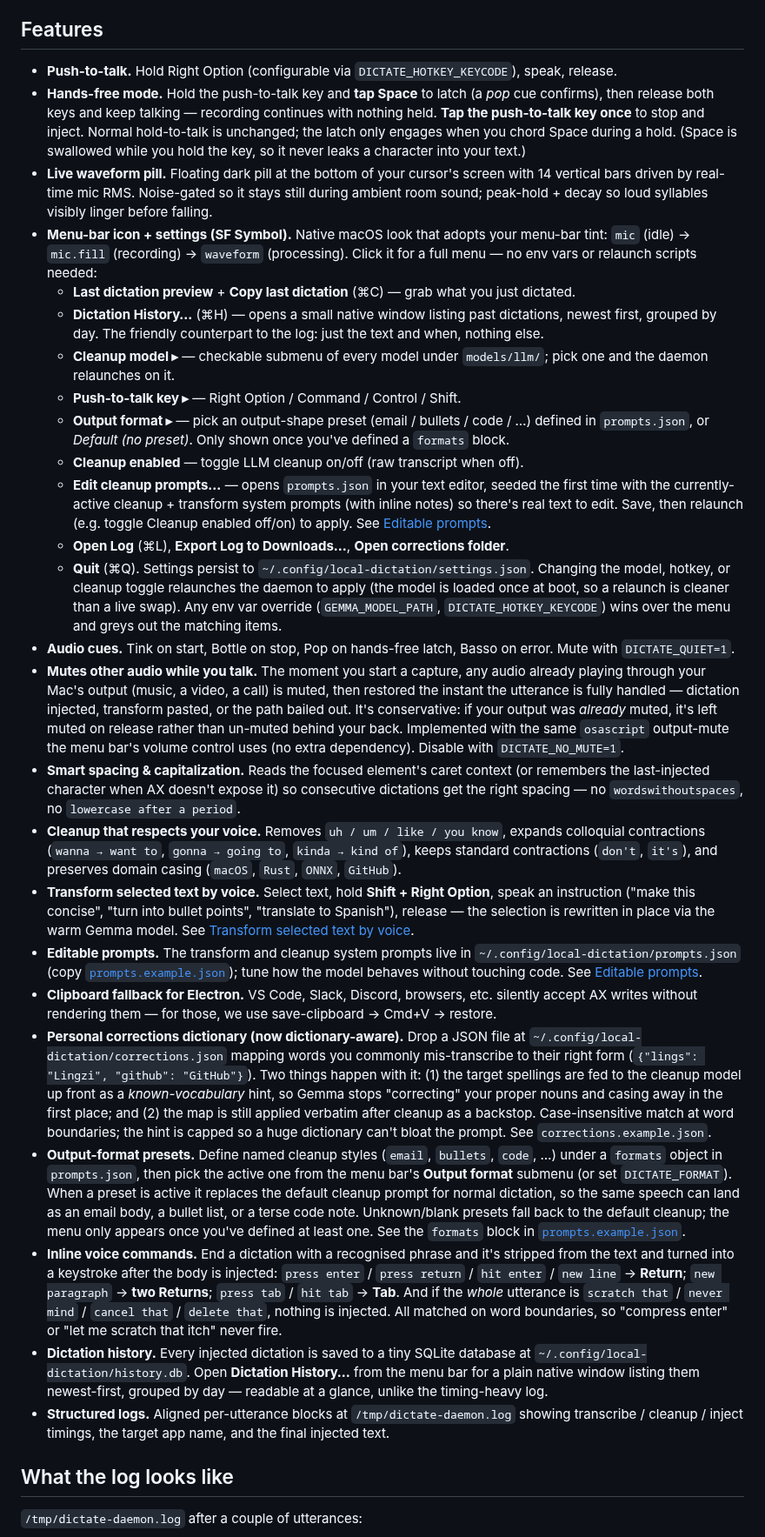
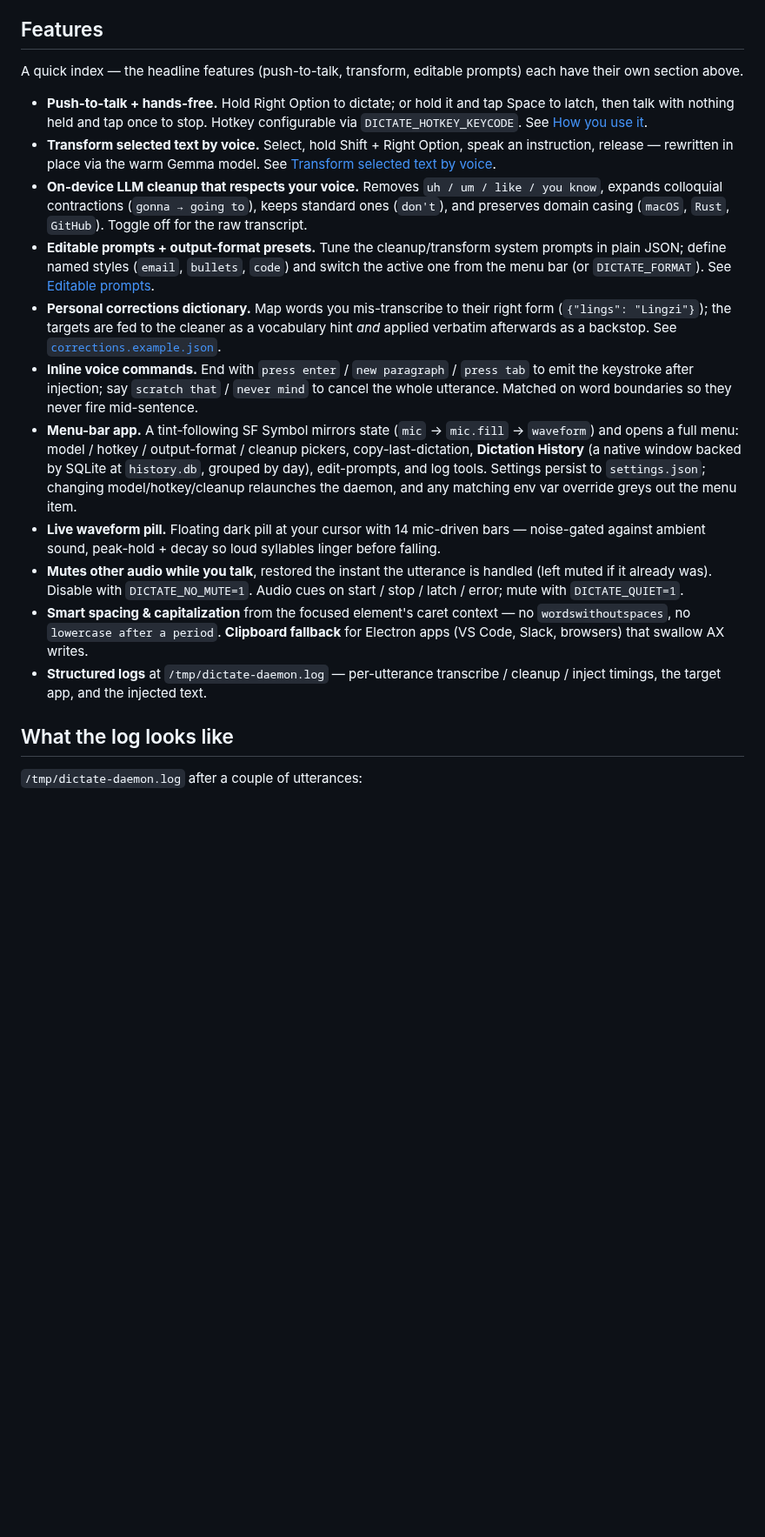
Before and after one commit to tristan-mcinnis/local-dictation, a Markdown page: README.md, the part around one of its changes. Shown at 87% size. Drawn GitHub-style; blank space fills up the shorter version.

```diff
--- a/README.md
+++ b/README.md
@@ -194,32 +194,19 @@ and can be downloaded into `models/llm/<name>/` to appear in the picker.
 
 ## Features
 
-- **Push-to-talk.** Hold Right Option (configurable via `DICTATE_HOTKEY_KEYCODE`), speak, release.
-- **Hands-free mode.** Hold the push-to-talk key and **tap Space** to latch (a *pop* cue confirms), then release both keys and keep talking — recording continues with nothing held. **Tap the push-to-talk key once** to stop and inject. Normal hold-to-talk is unchanged; the latch only engages when you chord Space during a hold. (Space is swallowed while you hold the key, so it never leaks a character into your text.)
-- **Live waveform pill.** Floating dark pill at the bottom of your cursor's screen with 14 vertical bars driven by real-time mic RMS. Noise-gated so it stays still during ambient room sound; peak-hold + decay so loud syllables visibly linger before falling.
-- **Menu-bar icon + settings (SF Symbol).** Native macOS look that adopts your menu-bar tint: `mic` (idle) → `mic.fill` (recording) → `waveform` (processing). Click it for a full menu — no env vars or relaunch scripts needed:
-  - **Last dictation preview** + **Copy last dictation** (⌘C) — grab what you just dictated.
-  - **Dictation History…** (⌘H) — opens a small native window listing past dictations, newest first, grouped by day. The friendly counterpart to the log: just the text and when, nothing else.
-  - **Cleanup model ▸** — checkable submenu of every model under `models/llm/`; pick one and the daemon relaunches on it.
-  - **Push-to-talk key ▸** — Right Option / Command / Control / Shift.
-  - **Output format ▸** — pick an output-shape preset (email / bullets / code / …) defined in `prompts.json`, or *Default (no preset)*. Only shown once you've defined a `formats` block.
-  - **Cleanup enabled** — toggle LLM cleanup on/off (raw transcript when off).
-  - **Edit cleanup prompts…** — opens `prompts.json` in your text editor, seeded the first time with the currently-active cleanup + transform system prompts (with inline notes) so there's real text to edit. Save, then relaunch (e.g. toggle Cleanup enabled off/on) to apply. See [Editable prompts](#editable-prompts).
-  - **Open Log** (⌘L), **Export Log to Downloads…**, **Open corrections folder**.
-  - **Quit** (⌘Q).
-  Settings persist to `~/.config/local-dictation/settings.json`. Changing the model, hotkey, or cleanup toggle relaunches the daemon to apply (the model is loaded once at boot, so a relaunch is cleaner than a live swap). Any env var override (`GEMMA_MODEL_PATH`, `DICTATE_HOTKEY_KEYCODE`) wins over the menu and greys out the matching items.
-- **Audio cues.** Tink on start, Bottle on stop, Pop on hands-free latch, Basso on error. Mute with `DICTATE_QUIET=1`.
-- **Mutes other audio while you talk.** The moment you start a capture, any audio already playing through your Mac's output (music, a video, a call) is muted, then restored the instant the utterance is fully handled — dictation injected, transform pasted, or the path bailed out. It's conservative: if your output was *already* muted, it's left muted on release rather than un-muted behind your back. Implemented with the same `osascript` output-mute the menu bar's volume control uses (no extra dependency). Disable with `DICTATE_NO_MUTE=1`.
-- **Smart spacing & capitalization.** Reads the focused element's caret context (or remembers the last-injected character when AX doesn't expose it) so consecutive dictations get the right spacing — no `wordswithoutspaces`, no `lowercase after a period`.
-- **Cleanup that respects your voice.** Removes `uh / um / like / you know`, expands colloquial contractions (`wanna → want to`, `gonna → going to`, `kinda → kind of`), keeps standard contractions (`don't`, `it's`), and preserves domain casing (`macOS`, `Rust`, `ONNX`, `GitHub`).
-- **Transform selected text by voice.** Select text, hold **Shift + Right Option**, speak an instruction ("make this concise", "turn into bullet points", "translate to Spanish"), release — the selection is rewritten in place via the warm Gemma model. See [Transform selected text by voice](#transform-selected-text-by-voice).
-- **Editable prompts.** The transform and cleanup system prompts live in `~/.config/local-dictation/prompts.json` (copy [`prompts.example.json`](./prompts.example.json)); tune how the model behaves without touching code. See [Editable prompts](#editable-prompts).
-- **Clipboard fallback for Electron.** VS Code, Slack, Discord, browsers, etc. silently accept AX writes without rendering them — for those, we use save-clipboard → Cmd+V → restore.
-- **Personal corrections dictionary (now dictionary-aware).** Drop a JSON file at `~/.config/local-dictation/corrections.json` mapping words you commonly mis-transcribe to their right form (`{"lings": "Lingzi", "github": "GitHub"}`). Two things happen with it: (1) the target spellings are fed to the cleanup model up front as a *known-vocabulary* hint, so Gemma stops "correcting" your proper nouns and casing away in the first place; and (2) the map is still applied verbatim after cleanup as a backstop. Case-insensitive match at word boundaries; the hint is capped so a huge dictionary can't bloat the prompt. See `corrections.example.json`.
-- **Output-format presets.** Define named cleanup styles (`email`, `bullets`, `code`, …) under a `formats` object in `prompts.json`, then pick the active one from the menu bar's **Output format** submenu (or set `DICTATE_FORMAT`). When a preset is active it replaces the default cleanup prompt for normal dictation, so the same speech can land as an email body, a bullet list, or a terse code note. Unknown/blank presets fall back to the default cleanup; the menu only appears once you've defined at least one. See the `formats` block in [`prompts.example.json`](./prompts.example.json).
-- **Inline voice commands.** End a dictation with a recognised phrase and it's stripped from the text and turned into a keystroke after the body is injected: `press enter` / `press return` / `hit enter` / `new line` → **Return**; `new paragraph` → **two Returns**; `press tab` / `hit tab` → **Tab**. And if the *whole* utterance is `scratch that` / `never mind` / `cancel that` / `delete that`, nothing is injected. All matched on word boundaries, so "compress enter" or "let me scratch that itch" never fire.
-- **Dictation history.** Every injected dictation is saved to a tiny SQLite database at `~/.config/local-dictation/history.db`. Open **Dictation History…** from the menu bar for a plain native window listing them newest-first, grouped by day — readable at a glance, unlike the timing-heavy log.
-- **Structured logs.** Aligned per-utterance blocks at `/tmp/dictate-daemon.log` showing transcribe / cleanup / inject timings, the target app name, and the final injected text.
+A quick index — the headline features (push-to-talk, transform, editable prompts) each have their own section above.
+
+- **Push-to-talk + hands-free.** Hold Right Option to dictate; or hold it and tap Space to latch, then talk with nothing held and tap once to stop. Hotkey configurable via `DICTATE_HOTKEY_KEYCODE`. See [How you use it](#how-you-use-it).
+- **Transform selected text by voice.** Select, hold Shift + Right Option, speak an instruction, release — rewritten in place via the warm Gemma model. See [Transform selected text by voice](#transform-selected-text-by-voice).
+- **On-device LLM cleanup that respects your voice.** Removes `uh / um / like / you know`, expands colloquial contractions (`gonna → going to`), keeps standard ones (`don't`), and preserves domain casing (`macOS`, `Rust`, `GitHub`). Toggle off for the raw transcript.
+- **Editable prompts + output-format presets.** Tune the cleanup/transform system prompts in plain JSON; define named styles (`email`, `bullets`, `code`) and switch the active one from the menu bar (or `DICTATE_FORMAT`). See [Editable prompts](#editable-prompts).
+- **Personal corrections dictionary.** Map words you mis-transcribe to their right form (`{"lings": "Lingzi"}`); the targets are fed to the cleaner as a vocabulary hint *and* applied verbatim afterwards as a backstop. See [`corrections.example.json`](./corrections.example.json).
+- **Inline voice commands.** End with `press enter` / `new paragraph` / `press tab` to emit the keystroke after injection; say `scratch that` / `never mind` to cancel the whole utterance. Matched on word boundaries so they never fire mid-sentence.
+- **Menu-bar app.** A tint-following SF Symbol mirrors state (`mic` → `mic.fill` → `waveform`) and opens a full menu: model / hotkey / output-format / cleanup pickers, copy-last-dictation, **Dictation History** (a native window backed by SQLite at `history.db`, grouped by day), edit-prompts, and log tools. Settings persist to `settings.json`; changing model/hotkey/cleanup relaunches the daemon, and any matching env var override greys out the menu item.
+- **Live waveform pill.** Floating dark pill at your cursor with 14 mic-driven bars — noise-gated against ambient sound, peak-hold + decay so loud syllables linger before falling.
+- **Mutes other audio while you talk**, restored the instant the utterance is handled (left muted if it already was). Disable with `DICTATE_NO_MUTE=1`. Audio cues on start / stop / latch / error; mute with `DICTATE_QUIET=1`.
+- **Smart spacing & capitalization** from the focused element's caret context — no `wordswithoutspaces`, no `lowercase after a period`. **Clipboard fallback** for Electron apps (VS Code, Slack, browsers) that swallow AX writes.
+- **Structured logs** at `/tmp/dictate-daemon.log` — per-utterance transcribe / cleanup / inject timings, the target app, and the injected text.
 
 ## What the log looks like
 
```
Also changed, not shown: other parts of README.md (+19 -19 lines).
